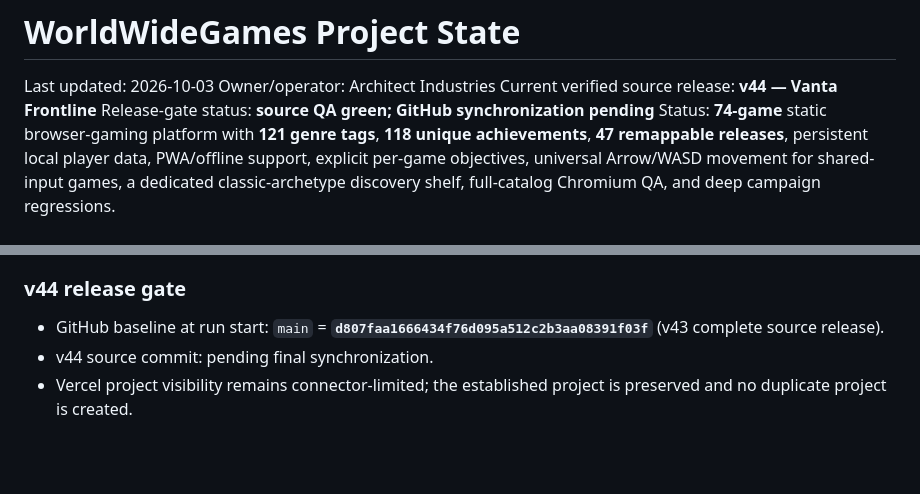
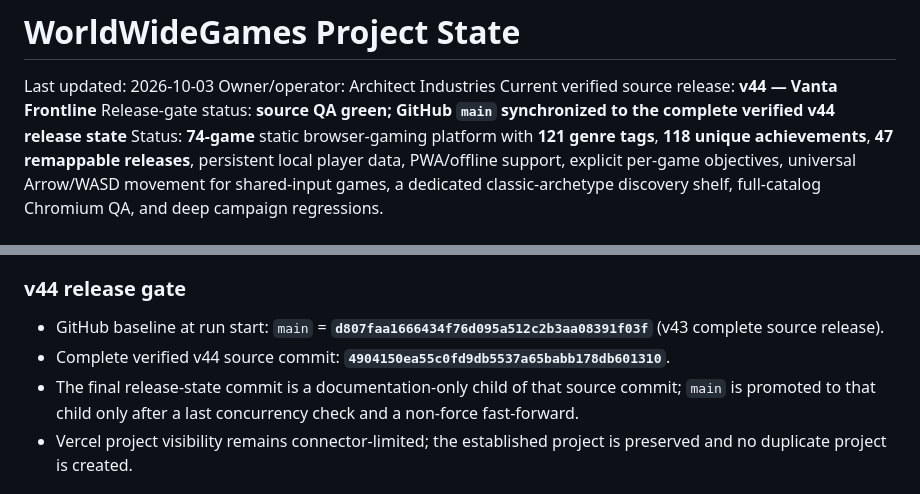
Before and after one commit to ArchitectIndustries/World-Wide-Games, a Markdown page: PROJECT_STATE.md, 2 parts joined by grey strips. GitHub-like rendering; blank space fills up the shorter version.

```diff
--- a/PROJECT_STATE.md
+++ b/PROJECT_STATE.md
@@ -3,7 +3,7 @@
 Last updated: 2026-10-03
 Owner/operator: Architect Industries
 Current verified source release: **v44 — Vanta Frontline**
-Release-gate status: **source QA green; GitHub synchronization pending**
+Release-gate status: **source QA green; GitHub `main` synchronized to the complete verified v44 release state**
 Status: **74-game** static browser-gaming platform with **121 genre tags**, **118 unique achievements**, **47 remappable releases**, persistent local player data, PWA/offline support, explicit per-game objectives, universal Arrow/WASD movement for shared-input games, a dedicated classic-archetype discovery shelf, full-catalog Chromium QA, and deep campaign regressions.
 
 ## v44 production work — Vanta Frontline
@@ -29,7 +29,8 @@ Status: **74-game** static browser-gaming platform with **121 genre tags**, **11
 ### v44 release gate
 
 - GitHub baseline at run start: `main` = **`d807faa1666434f76d095a512c2b3aa08391f03f`** (v43 complete source release).
-- v44 source commit: pending final synchronization.
+- Complete verified v44 source commit: **`4904150ea55c0fd9db5537a65babb178db601310`**.
+- The final release-state commit is a documentation-only child of that source commit; `main` is promoted to that child only after a last concurrency check and a non-force fast-forward.
 - Vercel project visibility remains connector-limited; the established project is preserved and no duplicate project is created.
 
 ## v43 production work — Neon Stack 2.0
```
Also changed, not shown: RELEASE_NOTES.md (+2 -0 lines), TEST_REPORT.md (+9 -1 lines).
